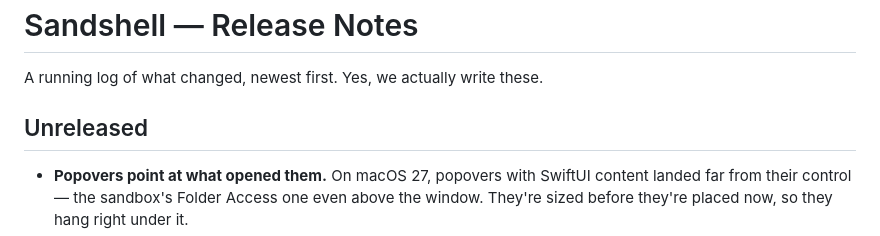
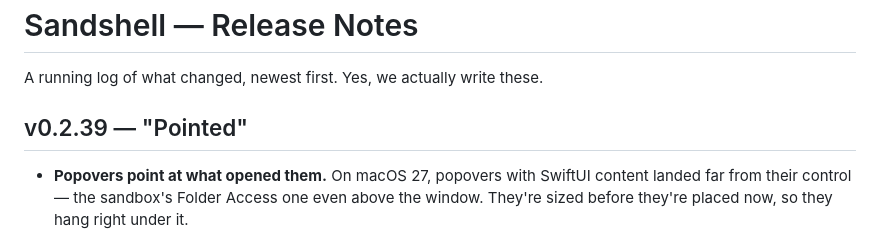
Before and after one commit to xmas/sandshell, a Markdown page: CHANGELOG.md, the part around the change. GitHub-like rendering.

Commit message:
CHANGELOG: v0.2.39 "Pointed"
Co-Authored-By: Claude Opus 5.5 <noreply@anthropic.com>

```diff
--- a/CHANGELOG.md
+++ b/CHANGELOG.md
@@ -2,7 +2,7 @@
 
 A running log of what changed, newest first. Yes, we actually write these.
 
-## Unreleased
+## v0.2.39 — "Pointed"
 - **Popovers point at what opened them.** On macOS 27, popovers with SwiftUI content landed far from their control — the sandbox's Folder Access one even above the window. They're sized before they're placed now, so they hang right under it.
 - **A chat that finished while you weren't looking shows its reply.** The chat lays out what's on screen again when it comes back into view (another Space, uncovered, another session or the terminal in the pane), when it gets taller without a resize drag (the plan or a long draft going away, a tiled window), and when a message changes while you're scrolled up. Before, a reply could stay blank until you scrolled.
 
```
